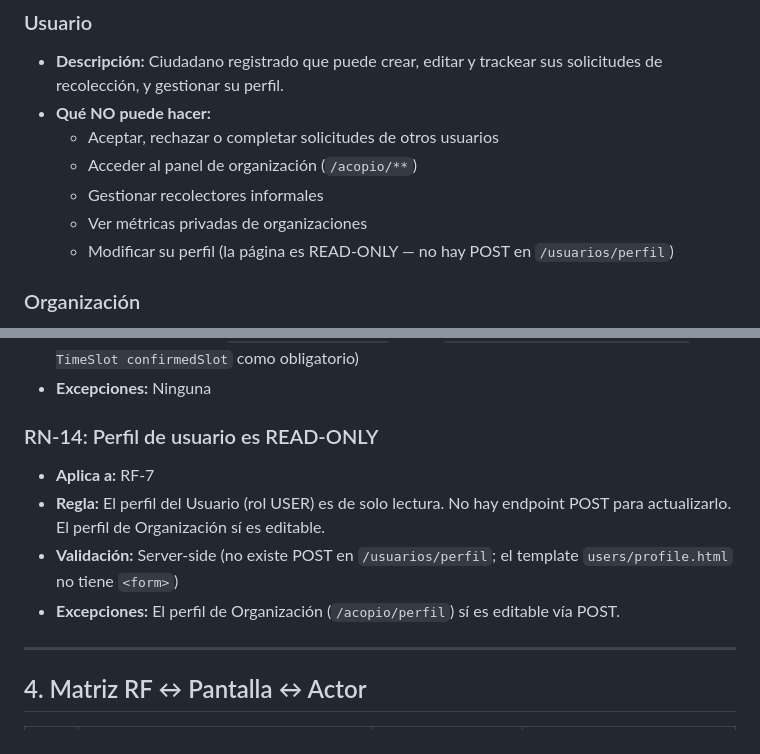
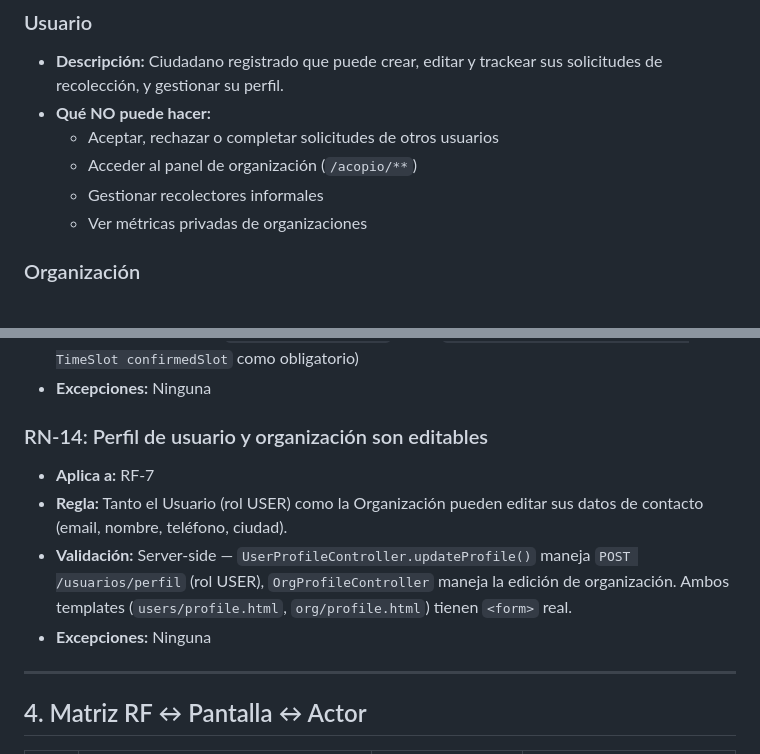
Before and after one commit to fedegonc/residuosolido, a Markdown page: docs/archive/RF-RN.md, 2 parts joined by grey strips. Drawn GitHub-style.

Commit message:
fix(RN-14): user profile IS editable via UserProfileController.updateProfile, correcting false READ-ONLY claim that contradicted real code and template

```diff
--- a/docs/archive/RF-RN.md
+++ b/docs/archive/RF-RN.md
@@ -17,7 +17,6 @@
   - Acceder al panel de organización (`/acopio/**`)
   - Gestionar recolectores informales
   - Ver métricas privadas de organizaciones
-  - Modificar su perfil (la página es READ-ONLY — no hay POST en `/usuarios/perfil`)
 
 ### Organización
 - **Descripción:** Cooperativa o centro de acopio registrado que recibe solicitudes, gestiona el ciclo de vida de las mismas y administra recolectores informales.
@@ -177,11 +176,11 @@
 - **Validación:** Server-side (`OrgRequestController` recibe `@RequestParam("confirmedSlot") TimeSlot confirmedSlot` como obligatorio)
 - **Excepciones:** Ninguna
 
-### RN-14: Perfil de usuario es READ-ONLY
+### RN-14: Perfil de usuario y organización son editables
 - **Aplica a:** RF-7
-- **Regla:** El perfil del Usuario (rol USER) es de solo lectura. No hay endpoint POST para actualizarlo. El perfil de Organización sí es editable.
-- **Validación:** Server-side (no existe POST en `/usuarios/perfil`; el template `users/profile.html` no tiene `<form>`)
-- **Excepciones:** El perfil de Organización (`/acopio/perfil`) sí es editable vía POST.
+- **Regla:** Tanto el Usuario (rol USER) como la Organización pueden editar sus datos de contacto (email, nombre, teléfono, ciudad).
+- **Validación:** Server-side — `UserProfileController.updateProfile()` maneja `POST /usuarios/perfil` (rol USER), `OrgProfileController` maneja la edición de organización. Ambos templates (`users/profile.html`, `org/profile.html`) tienen `<form>` real.
+- **Excepciones:** Ninguna
 
 ---
 
```
